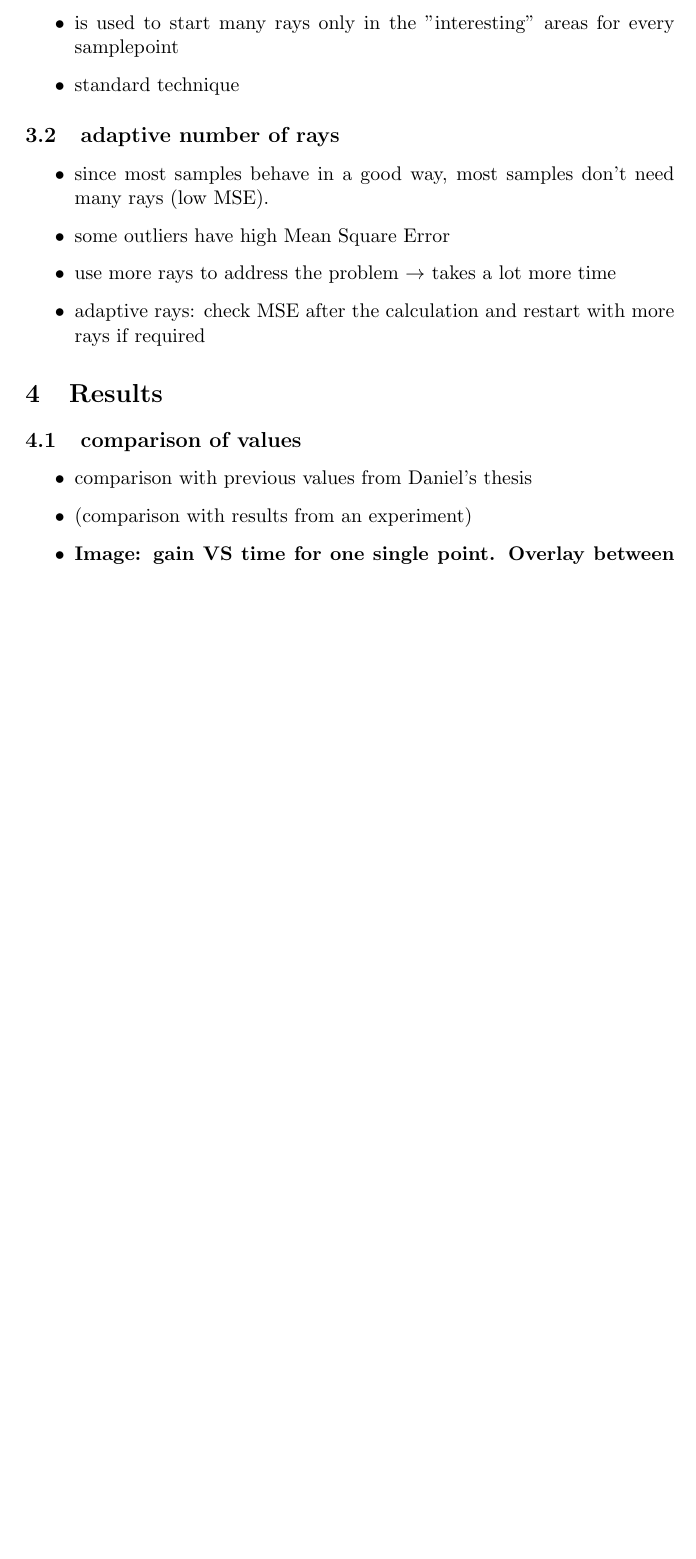
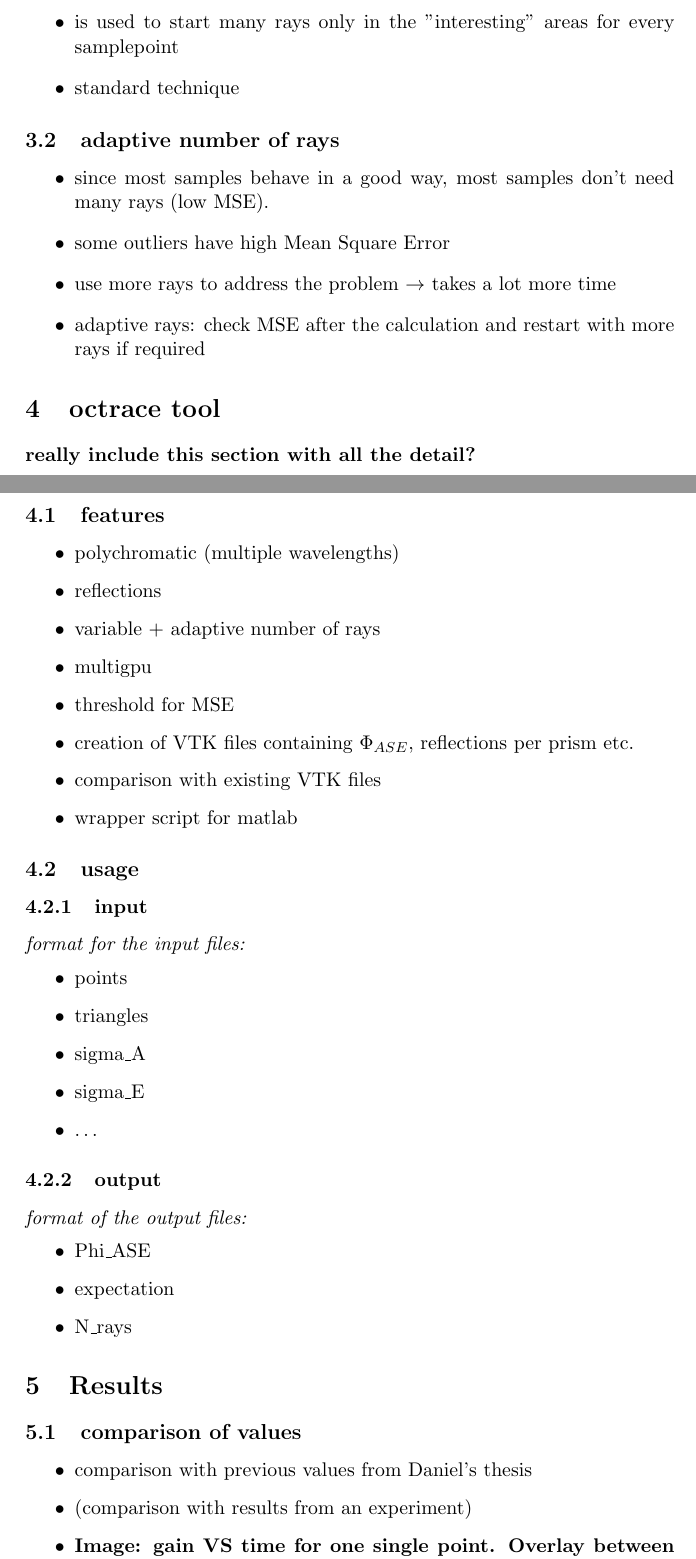
Before and after one commit to ComputationalRadiationPhysics/haseongpu, a LaTeX paper (paper/outline.tex): part of page 2 of 3 before the commit and two parts of pages 2 and 3 of 4 after it, the two joined at a grey line, cut so that both start at the same text, the shorter picture padded with empty space. Compiled offline with pdfLaTeX.

Commit message:
* outline contains now usage for the tool

```diff
--- a/paper/outline.tex
+++ b/paper/outline.tex
@@ -69,6 +69,40 @@ ways to improve the speed
   \item some outliers have high Mean Square Error
   \item use more rays to address the problem $\rightarrow$ takes a lot more time
   \item adaptive rays: check MSE after the calculation and restart with more rays if required
+\end{itemize}
+
+
+\section{octrace tool}
+\textbf{really include this section with all the detail?}
+\subsection{features}
+\begin{itemize}
+  \item polychromatic (multiple wavelengths)
+  \item reflections
+  \item variable + adaptive number of rays
+  \item multigpu
+  \item threshold for MSE
+  \item creation of VTK files containing $\Phi_{ASE}$, reflections per prism etc.
+  \item comparison with existing VTK files
+  \item wrapper script for matlab
+\end{itemize}
+
+\subsection{usage}
+\subsubsection{input}
+\textit{format for the input files:}
+\begin{itemize}
+  \item points
+  \item triangles
+  \item sigma\_A
+  \item sigma\_E
+  \item \dots
+\end{itemize}
+
+\subsubsection{output}
+\textit{format of the output files:}
+\begin{itemize}
+  \item Phi\_ASE
+  \item expectation
+  \item N\_rays
 \end{itemize}
 
 
```
Also changed, not shown: paper/outline.tex (2 more changed lines).
